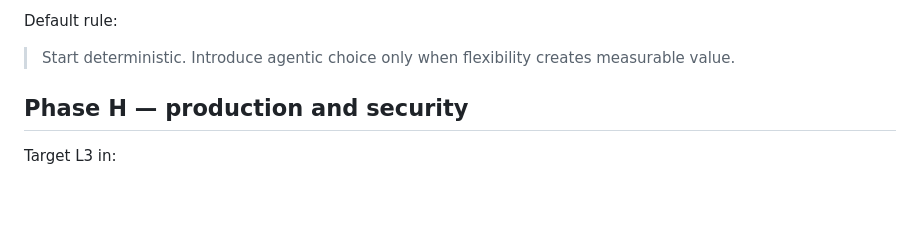
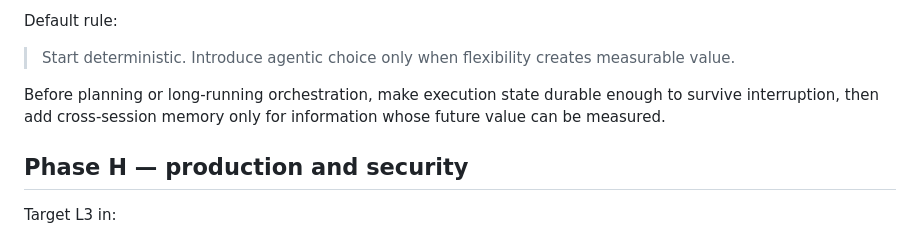
Before and after one commit to canhta/ai-engineering-atlas, a Markdown page: paths/applied-ai-engineer.md, the part around one of its changes. Drawn GitHub-style; blank space fills up the shorter version.

Commit message:
path: link agent state and memory routes

```diff
--- a/paths/applied-ai-engineer.md
+++ b/paths/applied-ai-engineer.md
@@ -145,6 +145,8 @@ Learn:
 Default rule:
 
 > Start deterministic. Introduce agentic choice only when flexibility creates measurable value.
+
+Before planning or long-running orchestration, make execution state durable enough to survive interruption, then add cross-session memory only for information whose future value can be measured.
 
 ## Phase H — production and security
 
```
Also changed, not shown: other parts of paths/applied-ai-engineer.md (+1 -1 lines).
